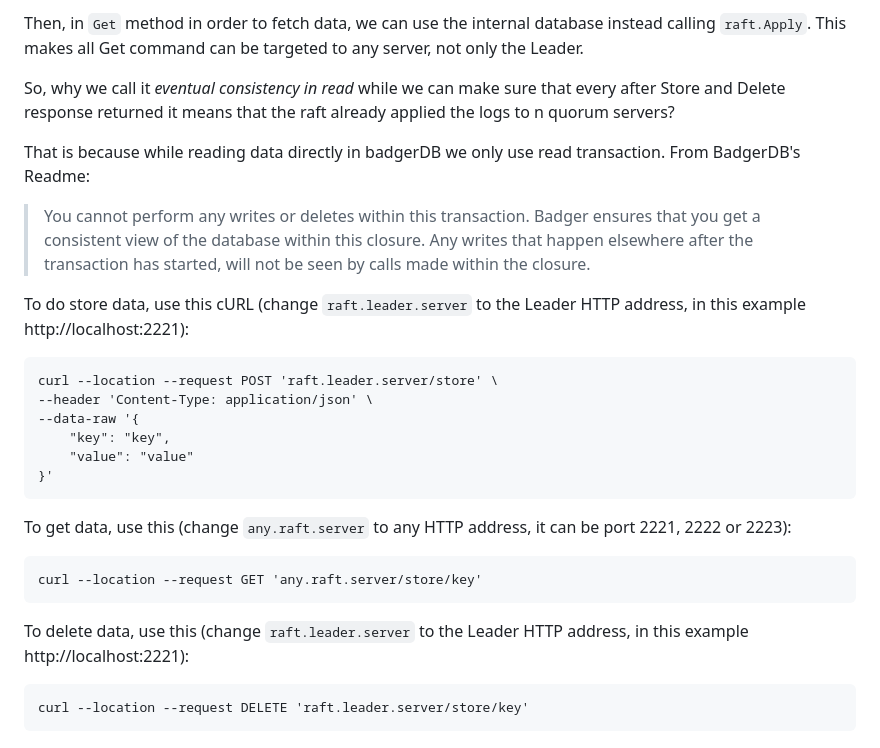
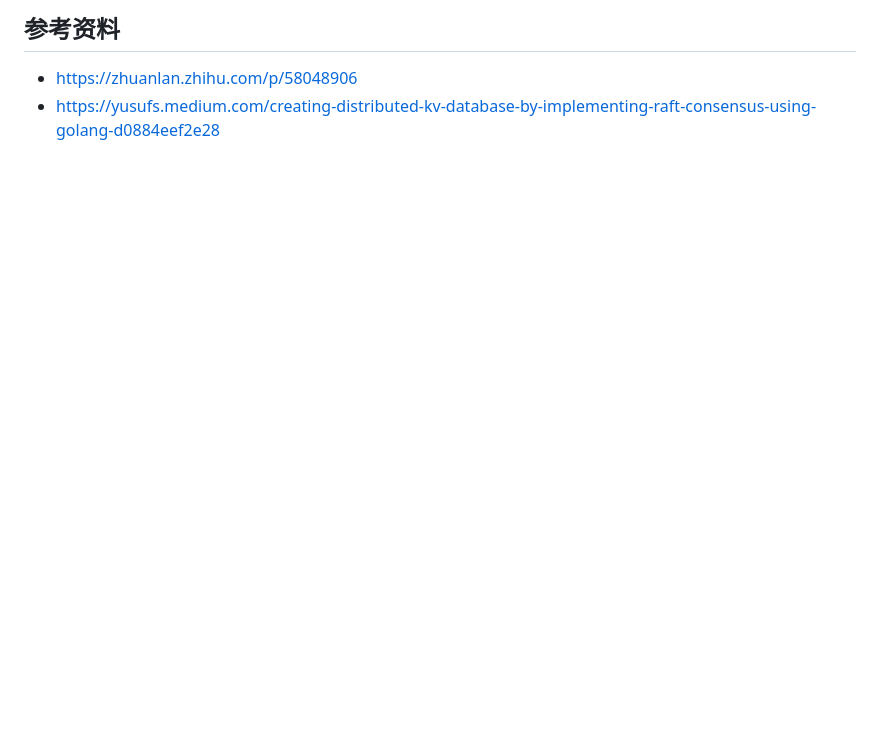
Before and after one commit to baiyecha/ipvs-manager, a Markdown page: README.md, the part around one of its changes. GitHub-like rendering; blank space fills up the shorter version.

````diff
--- a/README.md
+++ b/README.md
@@ -134,31 +54,3 @@ that can do `Apply` in raft protocol. After doing Store and Delete, we can make
-Then, in `Get` method in order to fetch data, we can use the internal database instead calling `raft.Apply`.
-This makes all Get command can be targeted to any server, not only the Leader.
-
-So, why we call it _eventual consistency in read_ while we can make sure that every after Store and Delete response returned it means that the raft already applied the logs to n quorum servers?
-
-That is because while reading data directly in badgerDB we only use read transaction. From BadgerDB's Readme:
-
-> You cannot perform any writes or deletes within this transaction. Badger ensures that you get a consistent view of the database within this closure. Any writes that happen elsewhere after the transaction has started, will not be seen by calls made within the closure.
-
-To do store data, use this cURL (change `raft.leader.server` to the Leader HTTP address, in this example http://localhost:2221):
-
-```curl
-curl --location --request POST 'raft.leader.server/store' \
---header 'Content-Type: application/json' \
---data-raw '{
-	"key": "key",
-	"value": "value"
-}'
-```
-
-To get data, use this (change `any.raft.server` to any HTTP address, it can be port 2221, 2222 or 2223):
-
-```curl
-curl --location --request GET 'any.raft.server/store/key'
-```
-
-To delete data, use this (change `raft.leader.server` to the Leader HTTP address, in this example http://localhost:2221):
-
-```curl
-curl --location --request DELETE 'raft.leader.server/store/key'
-```
+## 参考资料
+* https://zhuanlan.zhihu.com/p/58048906
+* https://yusufs.medium.com/creating-distributed-kv-database-by-implementing-raft-consensus-using-golang-d0884eef2e28
````
Also changed, not shown: other parts of README.md (+49 -129 lines).
